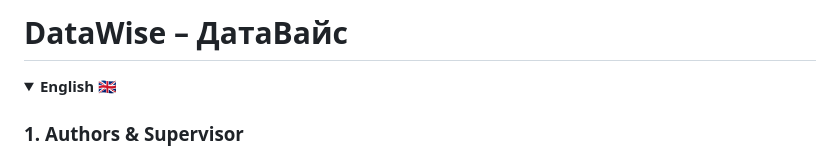
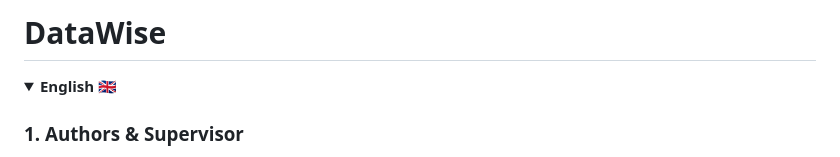
Before and after one commit to alex-stefanov/DataWise, a Markdown page: README.md, the part around the change. Drawn GitHub-style; folded sections open.

```diff
--- a/README.md
+++ b/README.md
@@ -1,4 +1,4 @@
-# DataWise – ДатаВайс
+# DataWise
 
 <details>
   <summary id="english"><strong>English 🇬🇧</strong></summary>
```
